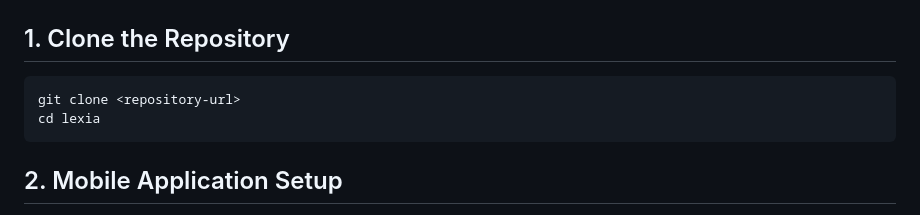
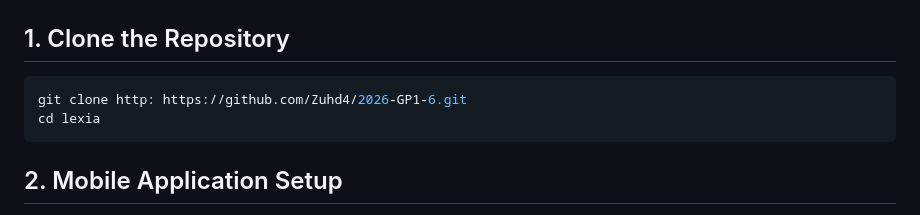
Before and after one commit to Zuhd4/2026-GP1-6, a Markdown page: README.md, the part around the change. GitHub-like rendering.

````diff
--- a/README.md
+++ b/README.md
@@ -63,7 +63,7 @@ Lexia uses a combination of mobile, cloud, backend, and data processing tools:
 ## 1. Clone the Repository
 
 ```bash
-git clone <repository-url>
+git clone http: https://github.com/Zuhd4/2026-GP1-6.git
 cd lexia
 ```
 
````
